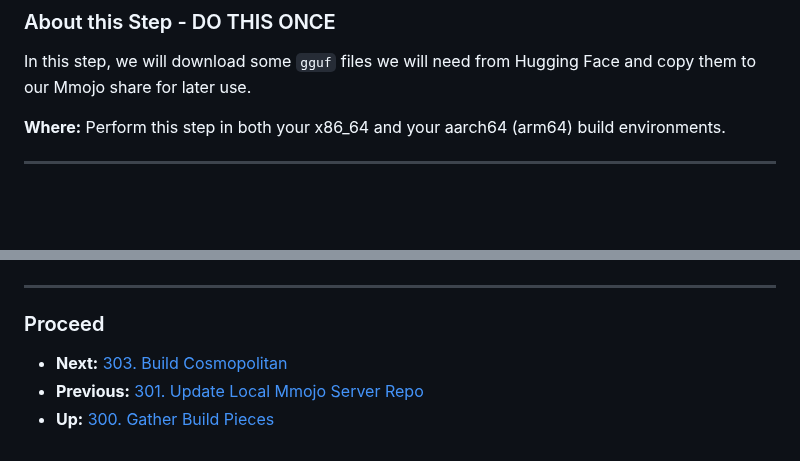
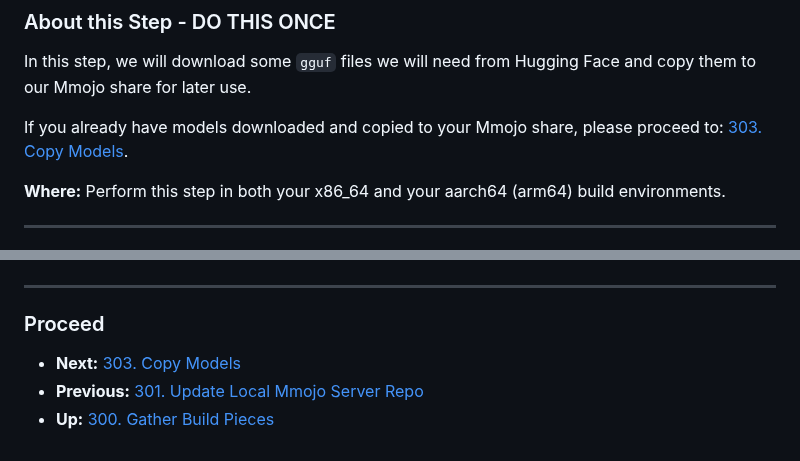
Before and after one commit to BradHutchings/Mmojo-Server-v2, a Markdown page: docs/302-Download-Models.md, 2 parts joined by grey strips. Rendered like a GitHub page; blank space fills up the shorter version.

```diff
--- a/docs/302-Download-Models.md
+++ b/docs/302-Download-Models.md
@@ -6,6 +6,8 @@ brad@bradhutchings.com
 ---
 ### About this Step - DO THIS ONCE
 In this step, we will download some `gguf` files we will need from Hugging Face and copy them to our Mmojo share for later use.
+
+If you already have models downloaded and copied to your Mmojo share, please proceed to: [303. Copy Models](303-Copy-Models.sh).
 
 **Where:** Perform this step in both your x86_64 and your aarch64 (arm64) build environments.
 
@@ -107,6 +109,6 @@ printf "\n**********\n*\n* FINISHED: Copy Models from Mmojo Share.\n*\n*********
 
 ---
 ### Proceed
-- **Next:** [303. Build Cosmopolitan](303-Build-Cosmopolitan.md)
+- **Next:** [303. Copy Models](303-Copy-Models.sh)
 - **Previous:** [301. Update Local Mmojo Server Repo](301-Update-Local-Mmojo-Server-Repo.md)
 - **Up:** [300. Gather Build Pieces](300-Gather-Build-Pieces.md)
```
